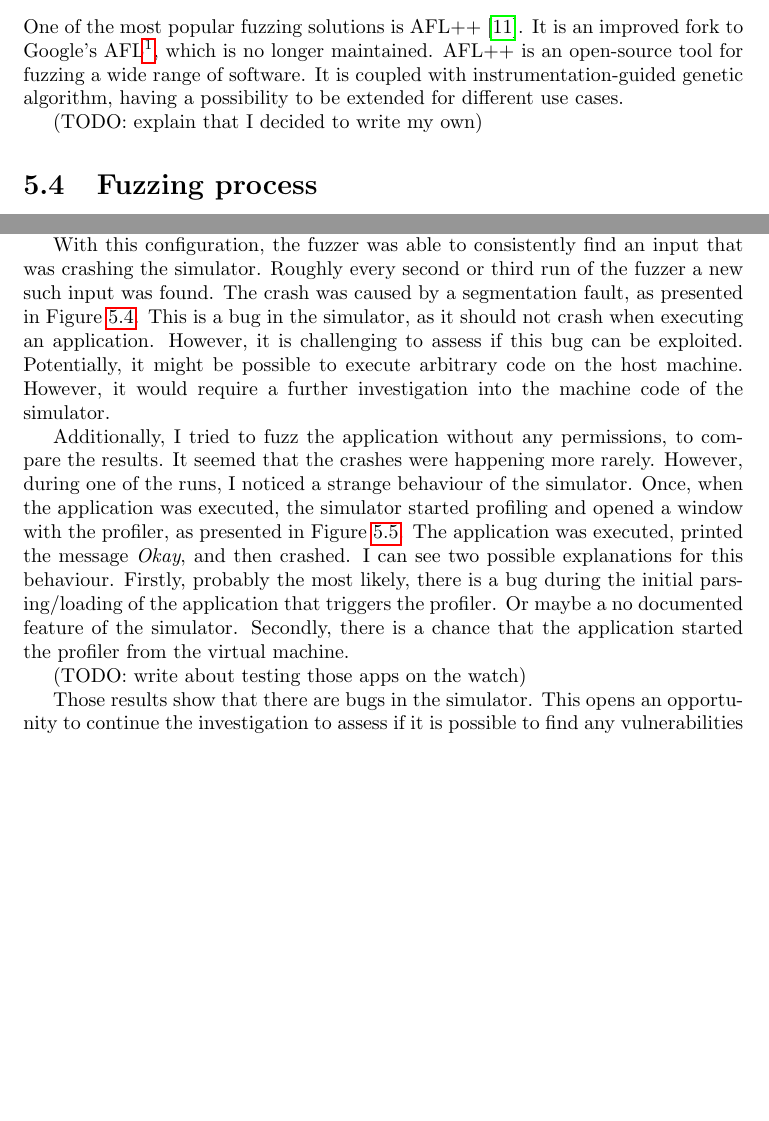
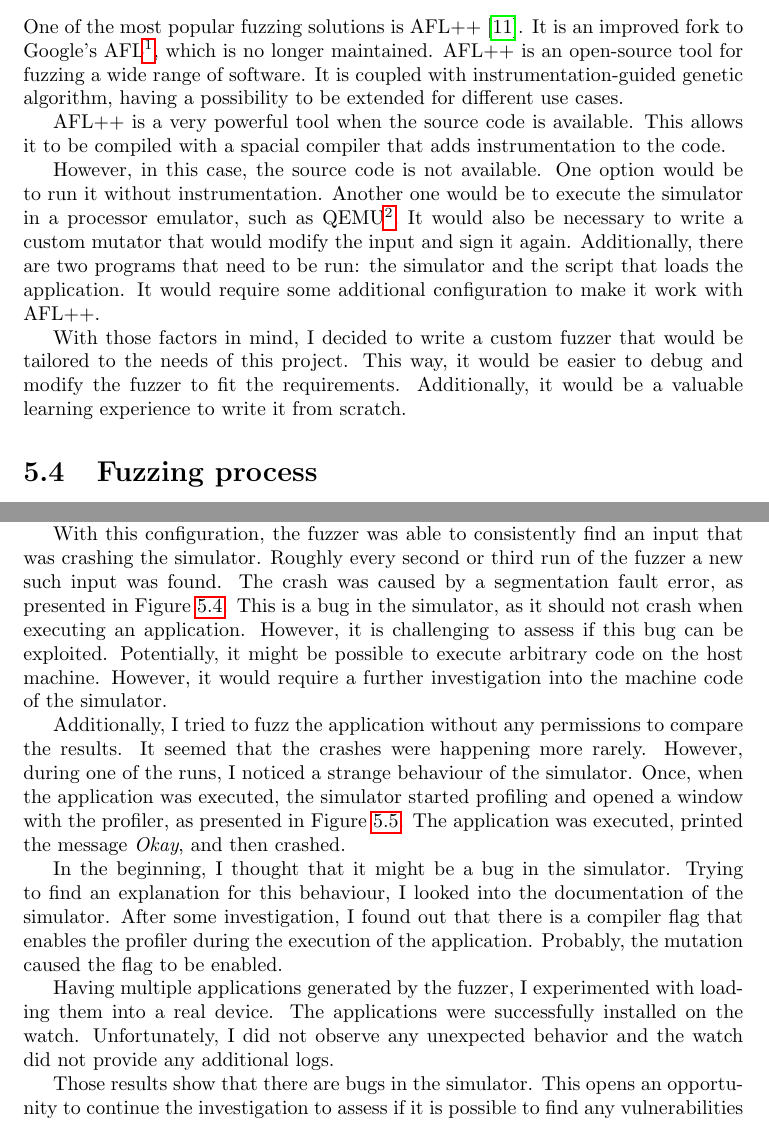
Before and after one commit to Milosz503/GarminSecurityAnalysis, a LaTeX thesis (report/latex/report.tex, which reads report/latex/sections/fuzzing-third-party-apps.tex): two parts of pages 23 and 26 of 31, joined at a grey line, cut so that both start at the same text, the shorter picture padded with empty space. Compiled offline with pdfLaTeX.

Commit message:
Expanded fuzzing description, added report structure, expanded building process

```diff
--- a/report/latex/sections/fuzzing-third-party-apps.tex
+++ b/report/latex/sections/fuzzing-third-party-apps.tex
@@ -36,7 +36,20 @@ It is an improved fork to Google's AFL\footnote{\url{https://github.com/google/A
 AFL++ is an open-source tool for fuzzing a wide range of software.
 It is coupled with instrumentation-guided genetic algorithm, having a possibility to be extended for different use cases.
 
-(TODO: explain that I decided to write my own)
+AFL++ is a very powerful tool when the source code is available.
+This allows it to be compiled with a spacial compiler that adds instrumentation to the code.
+
+However, in this case, the source code is not available.
+One option would be to run it without instrumentation.
+Another one would be to execute the simulator in a processor emulator, such as QEMU\footnote{\url{https://www.qemu.org/}}.
+It would also be necessary to write a custom mutator that would modify the input and sign it again.
+Additionally, there are two programs that need to be run: the simulator and the script that loads the application.
+It would require some additional configuration to make it work with AFL++.
+
+With those factors in mind, I decided to write a custom fuzzer that would be tailored to the needs of this project.
+This way, it would be easier to debug and modify the fuzzer to fit the requirements.
+Additionally, it would be a valuable learning experience to write it from scratch.
+
 
 \section{Fuzzing process}
 \begin{figure}[h]
@@ -163,11 +176,9 @@ This way, it would be possible to detect potential bugs in all parts of the SDK\
     \label{fig:simulator-crash}
 \end{figure}
 
-
-
 With this configuration, the fuzzer was able to consistently find an input that was crashing the simulator.
 Roughly every second or third run of the fuzzer a new such input was found.
-The crash was caused by a segmentation fault, as presented in Figure~\ref{fig:simulator-crash}.
+The crash was caused by a segmentation fault error, as presented in Figure~\ref{fig:simulator-crash}.
 This is a bug in the simulator, as it should not crash when executing an application.
 However, it is challenging to assess if this bug can be exploited.
 Potentially, it might be possible to execute arbitrary code on the host machine.
@@ -180,17 +191,20 @@ However, it would require a further investigation into the machine code of the s
     \label{fig:simulator-bug-profiler}
 \end{figure}
 
-Additionally, I tried to fuzz the application without any permissions, to compare the results.
+Additionally, I tried to fuzz the application without any permissions to compare the results.
 It seemed that the crashes were happening more rarely.
 However, during one of the runs, I noticed a strange behaviour of the simulator.
 Once, when the application was executed, the simulator started profiling and opened a window with the profiler, as presented in Figure~\ref{fig:simulator-bug-profiler}.
 The application was executed, printed the message \textit{Okay}, and then crashed.
-I can see two possible explanations for this behaviour.
-Firstly, probably the most likely, there is a bug during the initial parsing/loading of the application that triggers the profiler.
-Or maybe a no documented feature of the simulator.
-Secondly, there is a chance that the application started the profiler from the virtual machine.
 
-(TODO: write about testing those apps on the watch)
+In the beginning, I thought that it might be a bug in the simulator.
+Trying to find an explanation for this behaviour, I looked into the documentation of the simulator.
+After some investigation, I found out that there is a compiler flag that enables the profiler during the execution of the application.
+Probably, the mutation caused the flag to be enabled.
+
+Having multiple applications generated by the fuzzer, I experimented with loading them into a real device.
+The applications were successfully installed on the watch.
+Unfortunately, I did not observe any unexpected behavior and the watch did not provide any additional logs.
 
 Those results show that there are bugs in the simulator.
 This opens an opportunity to continue the investigation to assess if it is possible to find any vulnerabilities that can be exploited.
```
Also changed, not shown: report/latex/sections/introduction.tex (+12 -4 lines), report/latex/sections/security-third-party-apps.tex (+5 -2 lines), report/latex/sections/fuzzing-third-party-apps.tex (2 more changed lines).
